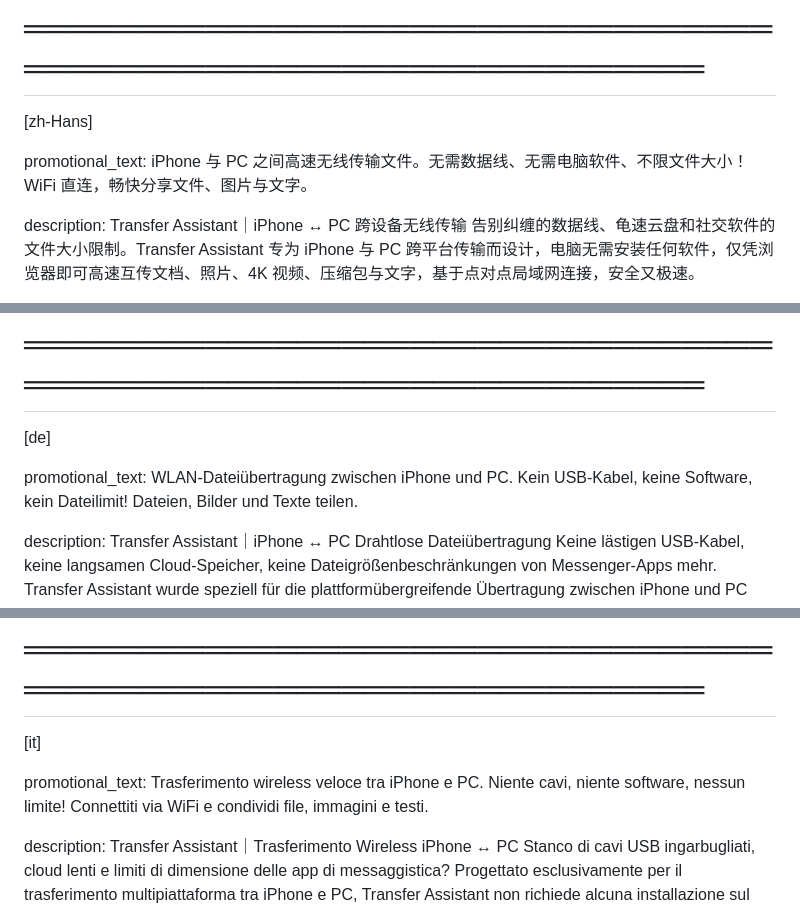
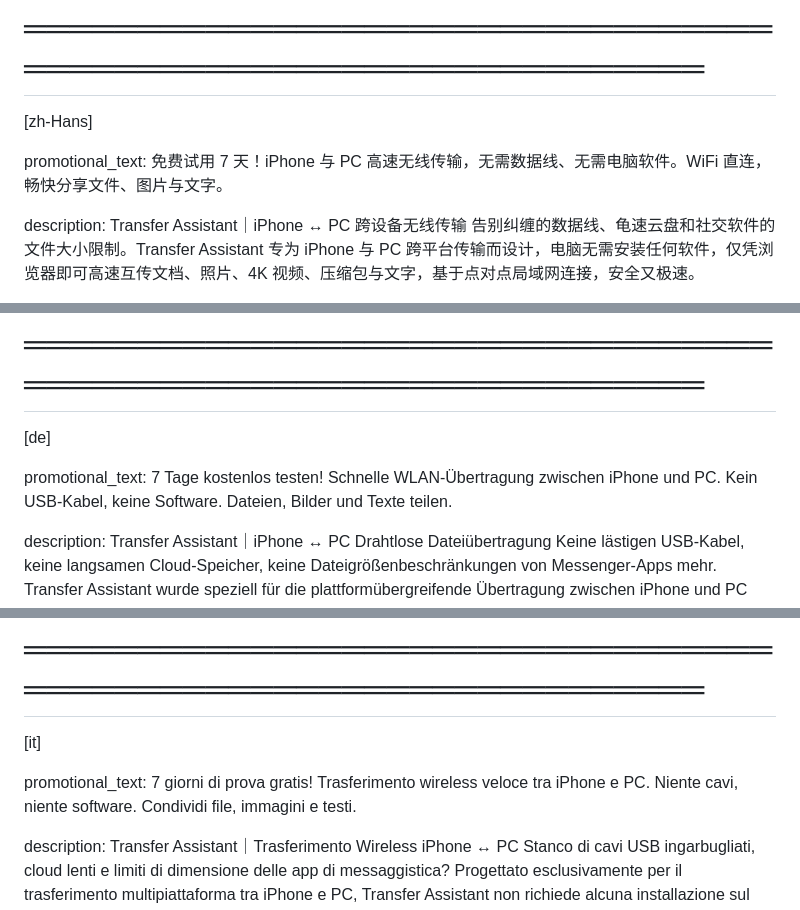
Before and after one commit to elaine202309/filetransfer-landing, a Markdown page: AppStore-Localization.md, 3 parts joined by grey strips. GitHub-like rendering.

```diff
--- a/AppStore-Localization.md
+++ b/AppStore-Localization.md
@@ -8,7 +61,7 @@
 [zh-Hans]
 
 promotional_text:
-iPhone 与 PC 之间高速无线传输文件。无需数据线、无需电脑软件、不限文件大小！WiFi 直连，畅快分享文件、图片与文字。
+免费试用 7 天！iPhone 与 PC 高速无线传输，无需数据线、无需电脑软件。WiFi 直连，畅快分享文件、图片与文字。
 
 description:
 Transfer Assistant｜iPhone ↔ PC 跨设备无线传输
@@ -61,7 +114,7 @@ keywords:
 [de]
 
 promotional_text:
-WLAN-Dateiübertragung zwischen iPhone und PC. Kein USB-Kabel, keine Software, kein Dateilimit! Dateien, Bilder und Texte teilen.
+7 Tage kostenlos testen! Schnelle WLAN-Übertragung zwischen iPhone und PC. Kein USB-Kabel, keine Software. Dateien, Bilder und Texte teilen.
 
 description:
 Transfer Assistant｜iPhone ↔ PC Drahtlose Dateiübertragung
@@ -114,7 +167,7 @@ Datei,teilen,senden,kabellos,Windows,PC,Chat,Text,Foto,Video,Dokument,netzwerkü
 [it]
 
 promotional_text:
-Trasferimento wireless veloce tra iPhone e PC. Niente cavi, niente software, nessun limite! Connettiti via WiFi e condividi file, immagini e testi.
+7 giorni di prova gratis! Trasferimento wireless veloce tra iPhone e PC. Niente cavi, niente software. Condividi file, immagini e testi.
 
 description:
 Transfer Assistant｜Trasferimento Wireless iPhone ↔ PC
```
Also changed, not shown: other parts of AppStore-Localization.md (+55 -2 lines).
